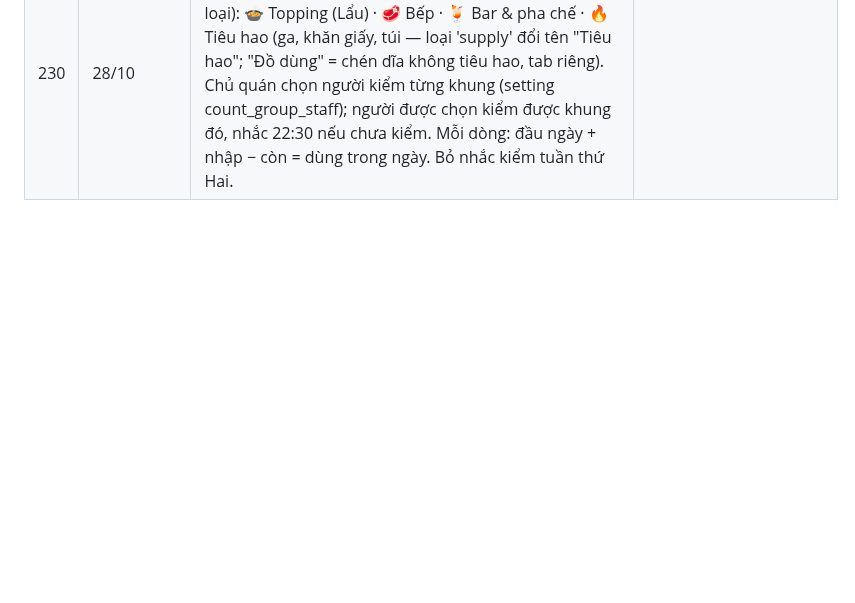
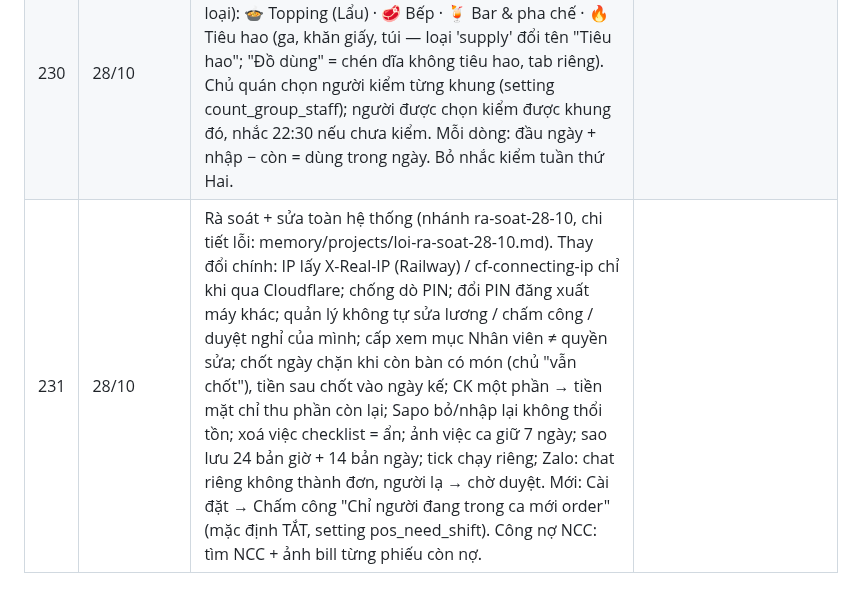
Before and after one commit to trinh240887-maker/C-u-Long-Tr-n, a Markdown page: memory/projects/quanly-quyet-dinh.md, the part around the change. Drawn GitHub-style; blank space fills up the shorter version.

Commit message:
Bộ nhớ: ghi quyết định rà soát 28/10
Co-Authored-By: Claude Opus 5.5 <noreply@anthropic.com>
Claude-Session: https://claude.ai/code/session_01W9QC7mehTqo59y8PRGU83u

```diff
--- a/memory/projects/quanly-quyet-dinh.md
+++ b/memory/projects/quanly-quyet-dinh.md
@@ -234,3 +234,4 @@ Mỗi dòng là một điều chủ quán đã chốt (hoặc Claude đề xuấ
 | 228 | 28/10 | Việc ca: ảnh chụp tới đâu lưu máy chủ tới đó (job_shots), báo rõ còn thiếu mấy ảnh. Phục vụ & Tiếp thực chuyển sang ĐIỀU PHỐI (job_lead_pool, migration lead_pool_v1, bỏ hết gán cố định): không chia việc từng người; trưởng ca + tổ trưởng cùng thấy (lead có khu: khu mình + việc chung; không khu: hết), tự làm hoặc giao 1 bạn; mọi việc phải chụp ảnh khi xong; nhân viên không thấy danh sách, chỉ thấy việc được giao. |
 | 229 | 28/10 | Màn Quản lý: chỉ trưởng ca, quản lý, chủ (tổ trưởng không vào). Phạm vi: chủ + quản lý không bộ phận = cả quán; quản lý/trưởng ca có bộ phận = bộ phận đó (Phục vụ + Tiếp thực tính chung); trưởng ca không bộ phận = Phục vụ & Tiếp thực; trưởng ca có khu hôm nay (vd A) = khu A + việc chung. Mục "📋 Việc ca hôm nay": đã xong / còn dở theo khu. Hết khung giờ (job_to, đóng ca 23:30) còn việc dở → báo chủ + quản lý bộ phận + trưởng ca (khu mình + việc chung). Việc chưa đạt: nút ↩ Làm lại (bỏ ảnh cũ, bạn đó chụp lại). |
 | 230 | 28/10 | Kiểm kho mỗi tối chia 4 khung (ingredients.count_group, tự xếp theo khu chính cũ / loại): 🍲 Topping (Lẩu) · 🥩 Bếp · 🍹 Bar & pha chế · 🔥 Tiêu hao (ga, khăn giấy, túi — loại 'supply' đổi tên "Tiêu hao"; "Đồ dùng" = chén dĩa không tiêu hao, tab riêng). Chủ quán chọn người kiểm từng khung (setting count_group_staff); người được chọn kiểm được khung đó, nhắc 22:30 nếu chưa kiểm. Mỗi dòng: đầu ngày + nhập − còn = dùng trong ngày. Bỏ nhắc kiểm tuần thứ Hai. |
+| 231 | 28/10 | Rà soát + sửa toàn hệ thống (nhánh ra-soat-28-10, chi tiết lỗi: memory/projects/loi-ra-soat-28-10.md). Thay đổi chính: IP lấy X-Real-IP (Railway) / cf-connecting-ip chỉ khi qua Cloudflare; chống dò PIN; đổi PIN đăng xuất máy khác; quản lý không tự sửa lương / chấm công / duyệt nghỉ của mình; cấp xem mục Nhân viên ≠ quyền sửa; chốt ngày chặn khi còn bàn có món (chủ "vẫn chốt"), tiền sau chốt vào ngày kế; CK một phần → tiền mặt chỉ thu phần còn lại; Sapo bỏ/nhập lại không thổi tồn; xoá việc checklist = ẩn; ảnh việc ca giữ 7 ngày; sao lưu 24 bản giờ + 14 bản ngày; tick chạy riêng; Zalo: chat riêng không thành đơn, người lạ → chờ duyệt. Mới: Cài đặt → Chấm công "Chỉ người đang trong ca mới order" (mặc định TẮT, setting pos_need_shift). Công nợ NCC: tìm NCC + ảnh bill từng phiếu còn nợ. |
```
